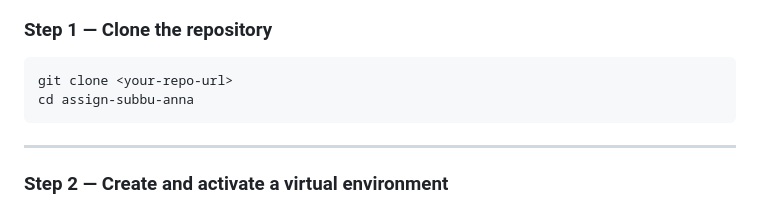
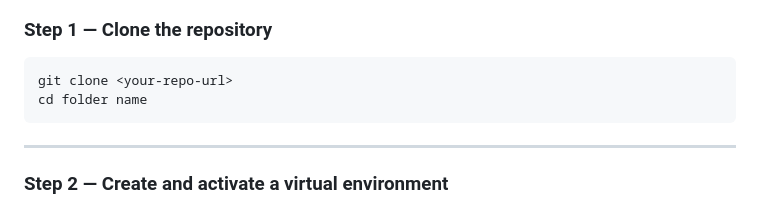
Before and after one commit to ghanapriyaP/subscription_dashboard_priya_project, a Markdown page: README.md, the part around the change. Rendered like a GitHub page.

````diff
--- a/README.md
+++ b/README.md
@@ -101,7 +101,7 @@ assign-subbu-anna/
 
 ```bash
 git clone <your-repo-url>
-cd assign-subbu-anna
+cd folder name
 ```
 
 ---
````
